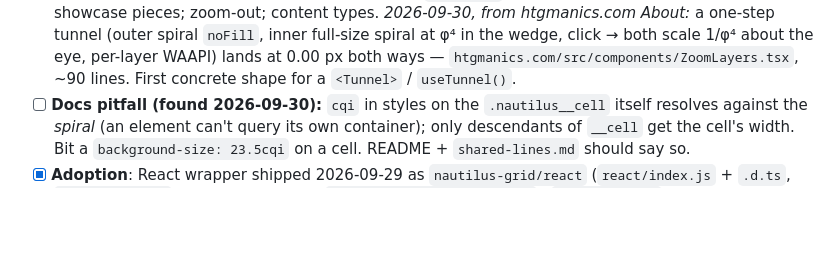
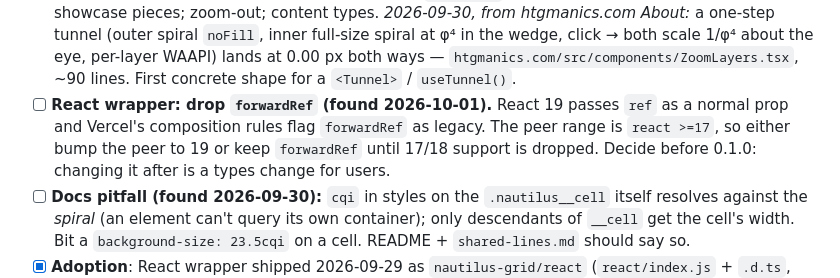
Before and after one commit to htgmanics/nautilus-css, a Markdown page: doc/publish-roadmap.md, the part around the change. Drawn GitHub-style; blank space fills up the shorter version.

Commit message:
docs(roadmap): forwardRef in the React wrapper, decide before 0.1.0

```diff
--- a/doc/publish-roadmap.md
+++ b/doc/publish-roadmap.md
@@ -154,6 +154,11 @@ publish, in this order:
       both scale 1/φ⁴ about the eye, per-layer WAAPI) lands at 0.00 px both
       ways — `htgmanics.com/src/components/ZoomLayers.tsx`, ~90 lines. First
       concrete shape for a `<Tunnel>` / `useTunnel()`.
+- [ ] **React wrapper: drop `forwardRef` (found 2026-10-01).** React 19
+      passes `ref` as a normal prop and Vercel's composition rules flag
+      `forwardRef` as legacy. The peer range is `react >=17`, so either
+      bump the peer to 19 or keep `forwardRef` until 17/18 support is dropped.
+      Decide before 0.1.0: changing it after is a types change for users.
 - [ ] **Docs pitfall (found 2026-09-30):** `cqi` in styles on the
       `.nautilus__cell` itself resolves against the *spiral* (an element
       can't query its own container); only descendants of `__cell` get the
```
